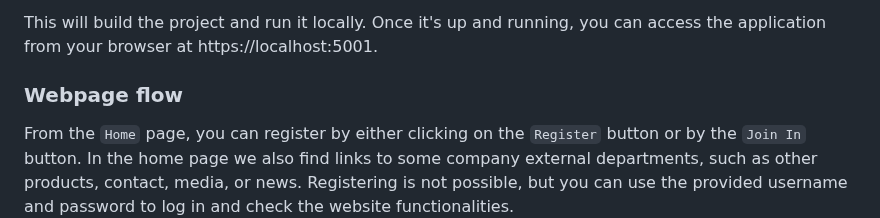
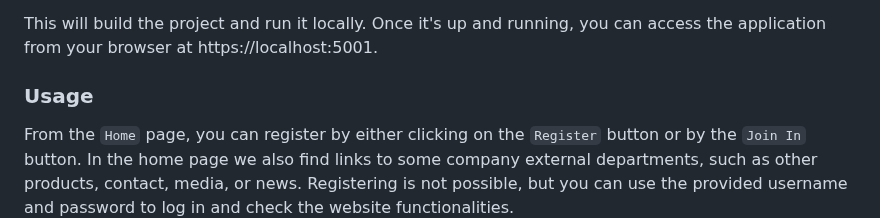
Before and after one commit to menudopaio/CirsaDesdeCero, a Markdown page: README.md, the part around the change. Rendered like a GitHub page.

```diff
--- a/README.md
+++ b/README.md
@@ -57,7 +57,7 @@ Open a terminal in the project's root folder and run the following command to bu
 
 This will build the project and run it locally. Once it's up and running, you can access the application from your browser at https://localhost:5001.
 
-### Webpage flow
+### Usage
 From the `Home` page, you can register by either clicking on the `Register` button or by the `Join In` button. In the home page we also find links to some company external departments, such as other products, contact, media, or news. Registering is not possible, but you can use the provided username and password  to log in and check the website functionalities.
 
 <img src="readmeImages/home.png" alt="Home page">
```
